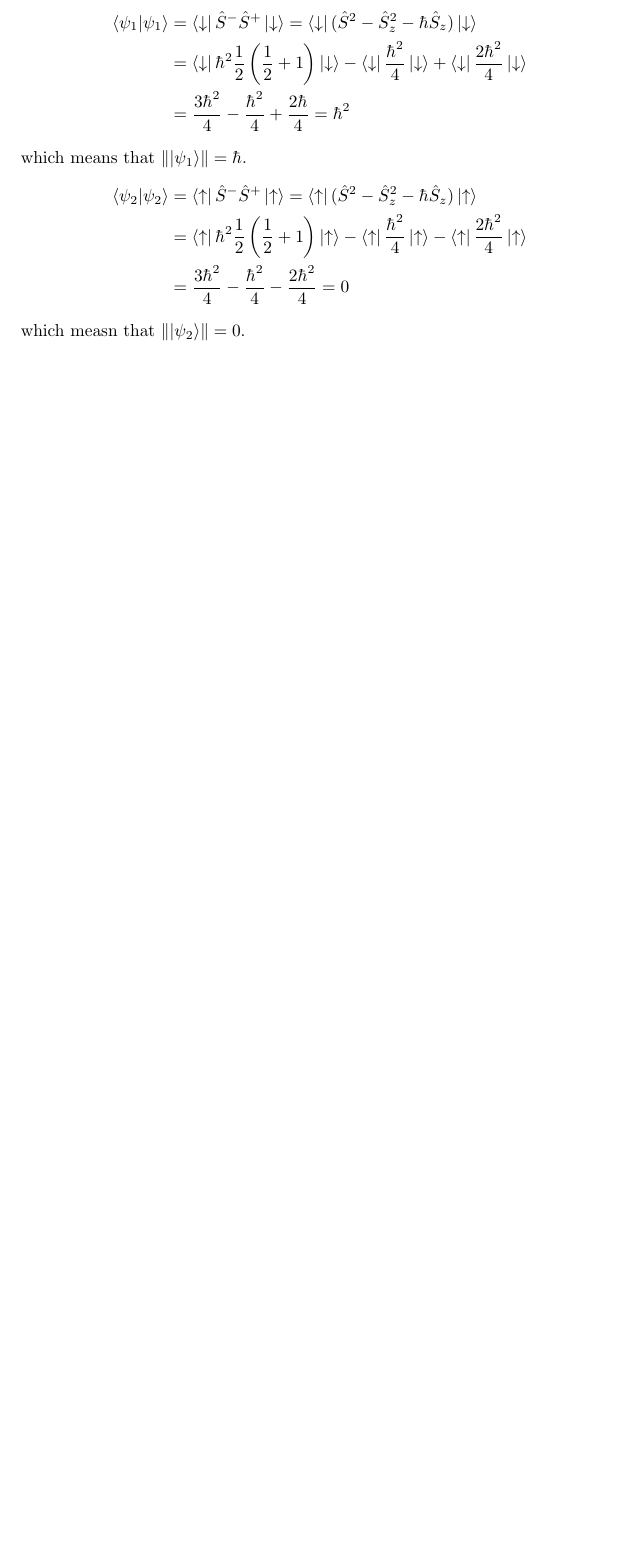
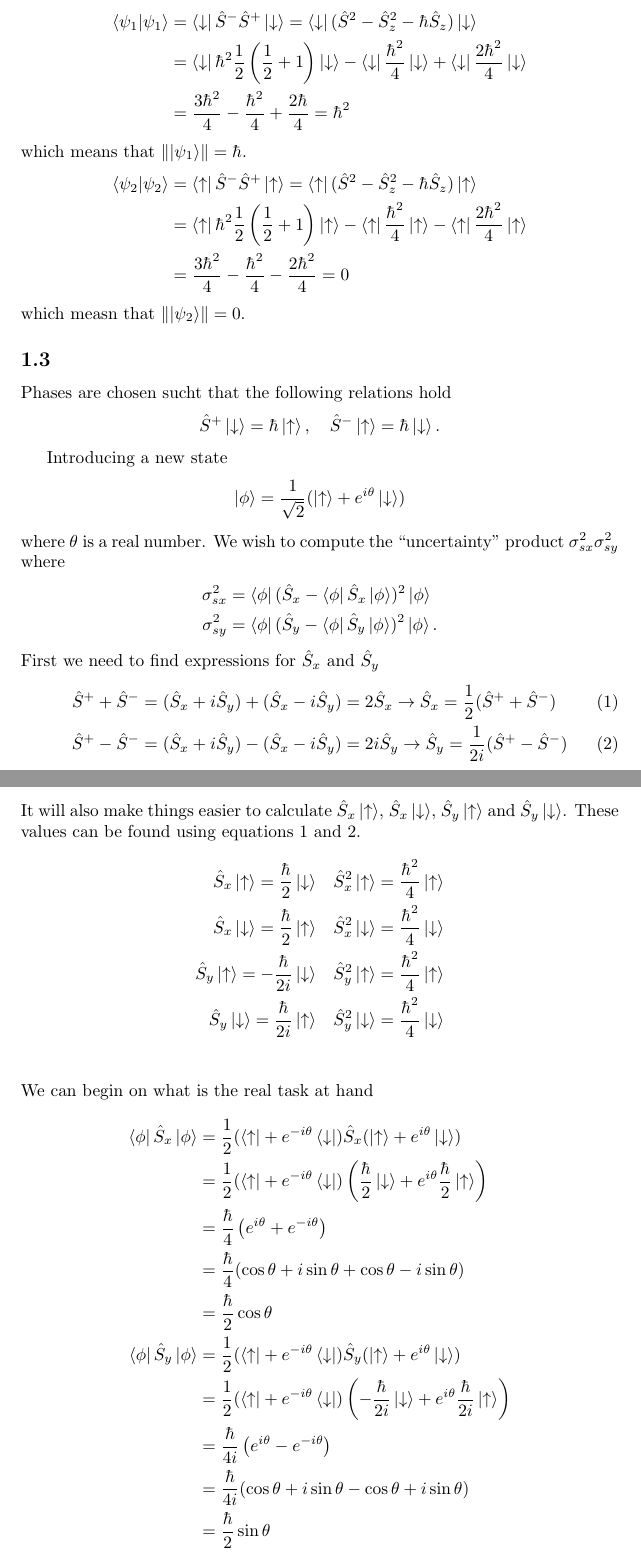
Before and after one commit to gregwinther/FYS3110, a LaTeX document (midterm/midterm.tex): part of page 2 of 2 before the commit and two parts of pages 2 and 3 of 4 after it, the two joined at a grey line, cut so that both start at the same text, the shorter picture padded with empty space. Compiled offline with pdfLaTeX.

Commit message:
I have no idea what I'm doing..

```diff
--- a/midterm/midterm.tex
+++ b/midterm/midterm.tex
@@ -71,3 +71,54 @@ which means that $\norm{\ket{\psi_1}} = \hbar$.
 \end{align*}
 which measn that $\norm{\ket{\psi_2}} = 0$.
 
+\subsection{}
+
+Phases are chosen sucht that the following relations hold
+\begin{equation*}
+\hat{S}^+\ket{\downarrow}=\hbar\ket{\uparrow}, \quad \hat{S}^-\ket{\uparrow}=\hbar\ket{\downarrow}.
+\end{equation*}
+
+Introducing a new state
+\begin{equation*}
+\ket{\phi}=\frac{1}{\sqrt{2}}(\ket{\uparrow}+e^{i\theta}\ket{\downarrow})
+\end{equation*}
+where $\theta$ is a real number. We wish to compute the ``uncertainty'' product $\sigma_{sx}^2\sigma_{sy}^2$ where
+\begin{align*}
+\sigma_{sx}^2 &= \bra{\phi}(\hat{S}_x-\bra{\phi}\hat{S}_x\ket{\phi} )^2\ket{\phi}  \\
+\sigma_{sy}^2 &= \bra{\phi}(\hat{S}_y-\bra{\phi}\hat{S}_y\ket{\phi} )^2\ket{\phi}.
+\end{align*}
+First we need to find expressions for $\hat{S}_x$ and $\hat{S}_y$
+\begin{align}
+\label{eq:Sx}
+\hat{S}^++\hat{S}^- &= (\hat{S}_x + i\hat{S}_y) + (\hat{S}_x-i\hat{S}_y) = 2\hat{S}_x
+\rightarrow \hat{S}_x = \frac{1}{2}(\hat{S}^++\hat{S}^-)\\
+\label{eq:Sy}
+\hat{S}^+-\hat{S}^- &= (\hat{S}_x + i\hat{S}_y) - (\hat{S}_x-i\hat{S}_y) = 2i\hat{S}_y
+\rightarrow \hat{S}_y = \frac{1}{2i}(\hat{S}^+-\hat{S}^-)
+\end{align}
+It will also make things easier to calculate $\hat{S}_x\ket{\uparrow}$, $\hat{S}_x\ket{\downarrow}$, $\hat{S}_y\ket{\uparrow}$ and $\hat{S}_y\ket{\downarrow}$. These values can be found using equations \ref{eq:Sx} and \ref{eq:Sy}.
+\begin{align*}
+\hat{S}_x\ket{\uparrow}		= \frac{\hbar}{2}\ket{\downarrow}& \quad
+\hat{S}^2_x\ket{\uparrow}	= \frac{\hbar^2}{4}\ket{\uparrow}\\
+\hat{S}_x\ket{\downarrow}	= \frac{\hbar}{2}\ket{\uparrow}& \quad
+\hat{S}^2_x\ket{\downarrow}	= \frac{\hbar^2}{4}\ket{\downarrow}\\
+\hat{S}_y\ket{\uparrow}		= -\frac{\hbar}{2i}\ket{\downarrow}& \quad
+\hat{S}^2_y\ket{\uparrow}	= \frac{\hbar^2}{4}\ket{\uparrow}\\
+\hat{S}_y\ket{\downarrow}	= \frac{\hbar}{2i}\ket{\uparrow}& \quad
+\hat{S}^2_y\ket{\downarrow}	= \frac{\hbar^2}{4}\ket{\downarrow}\\
+\end{align*}
+We can begin on what is the real task at hand
+\begin{align*}
+\bra{\phi}\hat{S}_x\ket{\phi}
+&= \frac{1}{2}(\bra{\uparrow}+e^{-i\theta}\bra{\downarrow})\hat{S}_x(\ket{\uparrow}+e^{i\theta}\ket{\downarrow}) \\
+&= \frac{1}{2}(\bra{\uparrow}+e^{-i\theta}\bra{\downarrow})\left(\frac{\hbar}{2}\ket{\downarrow}+e^{i\theta}\frac{\hbar}{2}\ket{\uparrow} \right) \\
+&= \frac{\hbar}{4}\left(e^{i\theta}+e^{-i\theta} \right)\\
+&= \frac{\hbar}{4}(\cos{\theta}+i\sin{\theta}+\cos{\theta}-i\sin{\theta}) \\
+&= \frac{\hbar}{2}\cos{\theta} \\
+\bra{\phi}\hat{S}_y\ket{\phi}
+&= \frac{1}{2}(\bra{\uparrow}+e^{-i\theta}\bra{\downarrow})\hat{S}_y(\ket{\uparrow}+e^{i\theta}\ket{\downarrow}) \\
+&= \frac{1}{2}(\bra{\uparrow}+e^{-i\theta}\bra{\downarrow})\left(-\frac{\hbar}{2i}\ket{\downarrow}+e^{i\theta}\frac{\hbar}{2i}\ket{\uparrow} \right) \\
+&= \frac{\hbar}{4i}\left(e^{i\theta}-e^{-i\theta} \right)\\
+&= \frac{\hbar}{4i}(\cos{\theta}+i\sin{\theta}-\cos{\theta}+i\sin{\theta}) \\
+&= \frac{\hbar}{2}\sin{\theta}
+\end{align*}
```
Also changed, not shown: midterm/midterm.pdf, midterm/midterm.tex (41 more changed lines).
